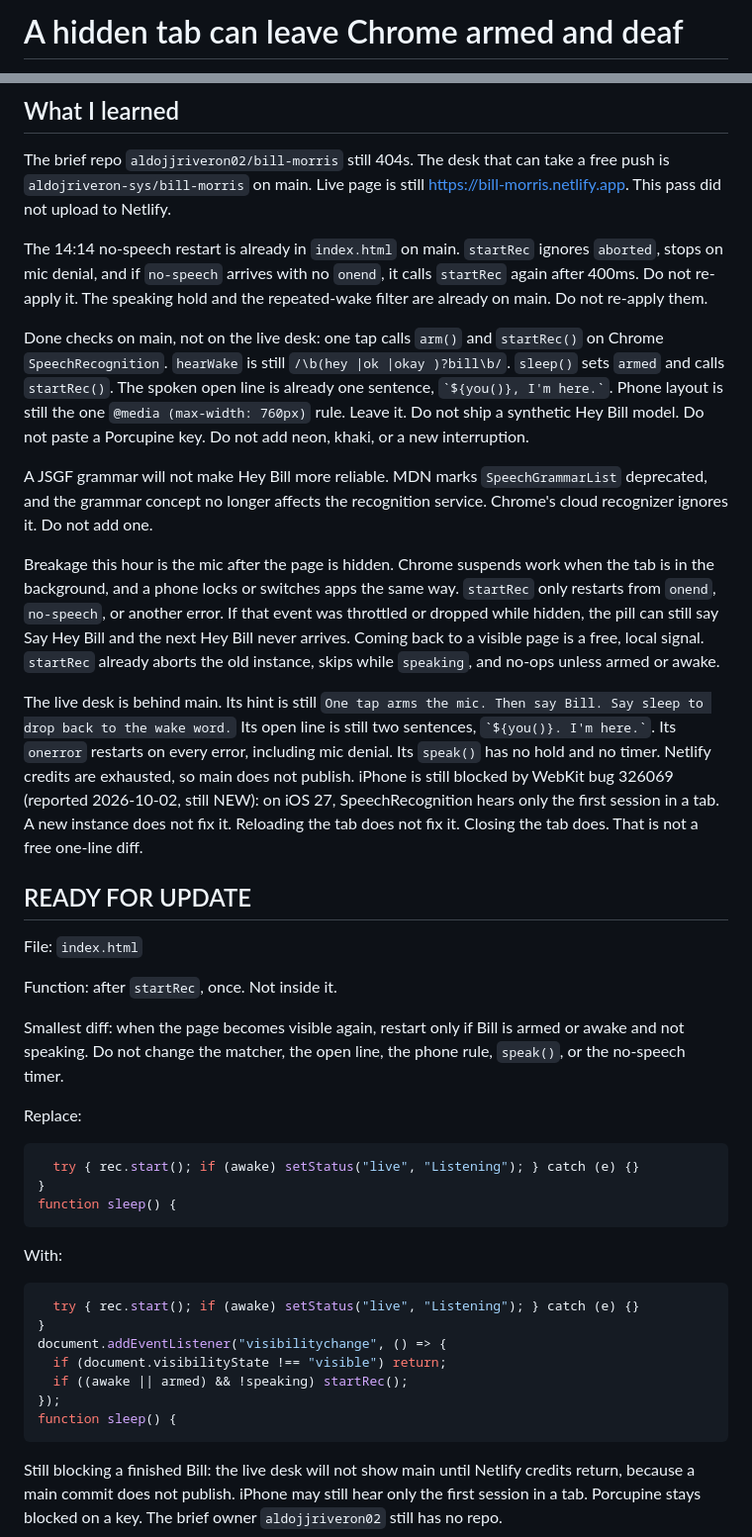
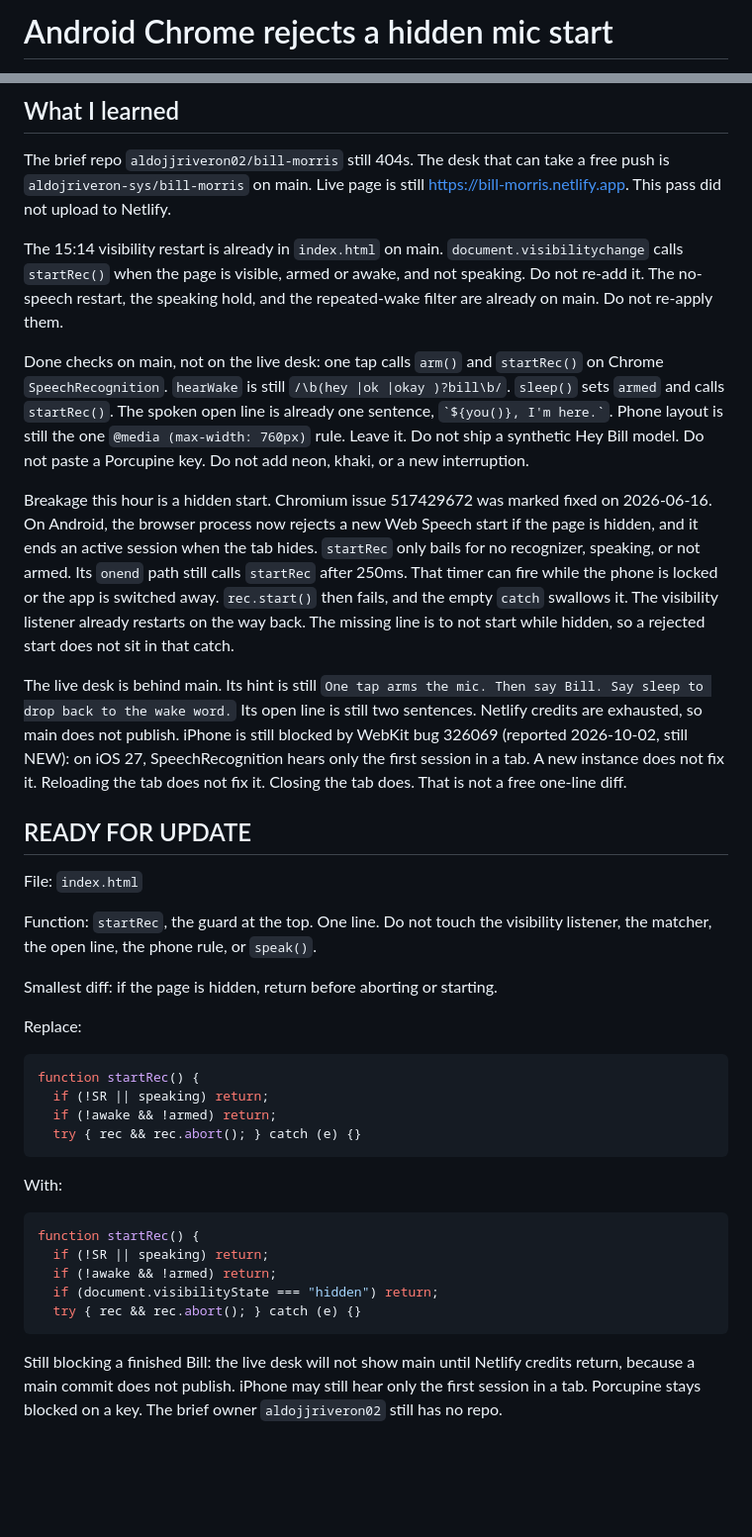
Before and after one commit to aldojriveron-sys/bill-morris, a Markdown page: WAKE.md, 2 parts joined by grey strips. Shown at 99% size. Rendered like a GitHub page; blank space fills up the shorter version.

Commit message:
Note Android Chrome rejects a hidden mic start.

````diff
--- a/WAKE.md
+++ b/WAKE.md
@@ -1,2 +1,2 @@
-# A hidden tab can leave Chrome armed and deaf
+# Android Chrome rejects a hidden mic start
 
@@ -6,42 +6,39 @@ Hour: 2026-10-05 15:14 EDT. Research only. Not applied.
 
 The brief repo `aldojjriveron02/bill-morris` still 404s. The desk that can take a free push is `aldojriveron-sys/bill-morris` on main. Live page is still https://bill-morris.netlify.app. This pass did not upload to Netlify.
 
-The 14:14 no-speech restart is already in `index.html` on main. `startRec` ignores `aborted`, stops on mic denial, and if `no-speech` arrives with no `onend`, it calls `startRec` again after 400ms. Do not re-apply it. The speaking hold and the repeated-wake filter are already on main. Do not re-apply them.
+The 15:14 visibility restart is already in `index.html` on main. `document.visibilitychange` calls `startRec()` when the page is visible, armed or awake, and not speaking. Do not re-add it. The no-speech restart, the speaking hold, and the repeated-wake filter are already on main. Do not re-apply them.
 
 Done checks on main, not on the live desk: one tap calls `arm()` and `startRec()` on Chrome `SpeechRecognition`. `hearWake` is still `/\b(hey |ok |okay )?bill\b/`. `sleep()` sets `armed` and calls `startRec()`. The spoken open line is already one sentence, `` `${you()}, I'm here.` ``. Phone layout is still the one `@media (max-width: 760px)` rule. Leave it. Do not ship a synthetic Hey Bill model. Do not paste a Porcupine key. Do not add neon, khaki, or a new interruption.
 
-A JSGF grammar will not make Hey Bill more reliable. MDN marks `SpeechGrammarList` deprecated, and the grammar concept no longer affects the recognition service. Chrome's cloud recognizer ignores it. Do not add one.
+Breakage this hour is a hidden start. Chromium issue 517429672 was marked fixed on 2026-06-16. On Android, the browser process now rejects a new Web Speech start if the page is hidden, and it ends an active session when the tab hides. `startRec` only bails for no recognizer, speaking, or not armed. Its `onend` path still calls `startRec` after 250ms. That timer can fire while the phone is locked or the app is switched away. `rec.start()` then fails, and the empty `catch` swallows it. The visibility listener already restarts on the way back. The missing line is to not start while hidden, so a rejected start does not sit in that catch.
 
-Breakage this hour is the mic after the page is hidden. Chrome suspends work when the tab is in the background, and a phone locks or switches apps the same way. `startRec` only restarts from `onend`, `no-speech`, or another error. If that event was throttled or dropped while hidden, the pill can still say Say Hey Bill and the next Hey Bill never arrives. Coming back to a visible page is a free, local signal. `startRec` already aborts the old instance, skips while `speaking`, and no-ops unless armed or awake.
-
-The live desk is behind main. Its hint is still `One tap arms the mic. Then say Bill. Say sleep to drop back to the wake word.` Its open line is still two sentences, `` `${you()}. I'm here.` ``. Its `onerror` restarts on every error, including mic denial. Its `speak()` has no hold and no timer. Netlify credits are exhausted, so main does not publish. iPhone is still blocked by WebKit bug 326069 (reported 2026-10-02, still NEW): on iOS 27, SpeechRecognition hears only the first session in a tab. A new instance does not fix it. Reloading the tab does not fix it. Closing the tab does. That is not a free one-line diff.
+The live desk is behind main. Its hint is still `One tap arms the mic. Then say Bill. Say sleep to drop back to the wake word.` Its open line is still two sentences. Netlify credits are exhausted, so main does not publish. iPhone is still blocked by WebKit bug 326069 (reported 2026-10-02, still NEW): on iOS 27, SpeechRecognition hears only the first session in a tab. A new instance does not fix it. Reloading the tab does not fix it. Closing the tab does. That is not a free one-line diff.
 
 ## READY FOR UPDATE
 
 File: `index.html`
 
-Function: after `startRec`, once. Not inside it.
+Function: `startRec`, the guard at the top. One line. Do not touch the visibility listener, the matcher, the open line, the phone rule, or `speak()`.
 
-Smallest diff: when the page becomes visible again, restart only if Bill is armed or awake and not speaking. Do not change the matcher, the open line, the phone rule, `speak()`, or the no-speech timer.
+Smallest diff: if the page is hidden, return before aborting or starting.
 
 Replace:
 
 ```js
-  try { rec.start(); if (awake) setStatus("live", "Listening"); } catch (e) {}
-}
-function sleep() {
+function startRec() {
+  if (!SR || speaking) return;
+  if (!awake && !armed) return;
+  try { rec && rec.abort(); } catch (e) {}
 ```
 
 With:
 
 ```js
-  try { rec.start(); if (awake) setStatus("live", "Listening"); } catch (e) {}
-}
-document.addEventListener("visibilitychange", () => {
-  if (document.visibilityState !== "visible") return;
-  if ((awake || armed) && !speaking) startRec();
-});
-function sleep() {
+function startRec() {
+  if (!SR || speaking) return;
+  if (!awake && !armed) return;
+  if (document.visibilityState === "hidden") return;
+  try { rec && rec.abort(); } catch (e) {}
 ```
 
 Still blocking a finished Bill: the live desk will not show main until Netlify credits return, because a main commit does not publish. iPhone may still hear only the first session in a tab. Porcupine stays blocked on a key. The brief owner `aldojjriveron02` still has no repo.
````
Also changed, not shown: other parts of WAKE.md (+1 -1 lines).
